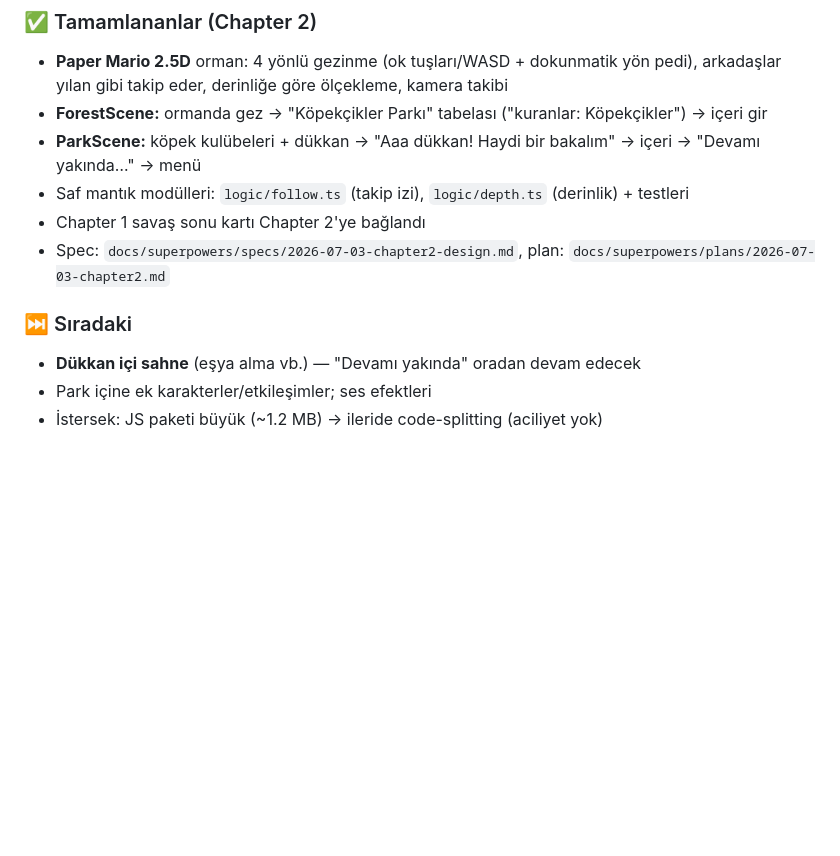
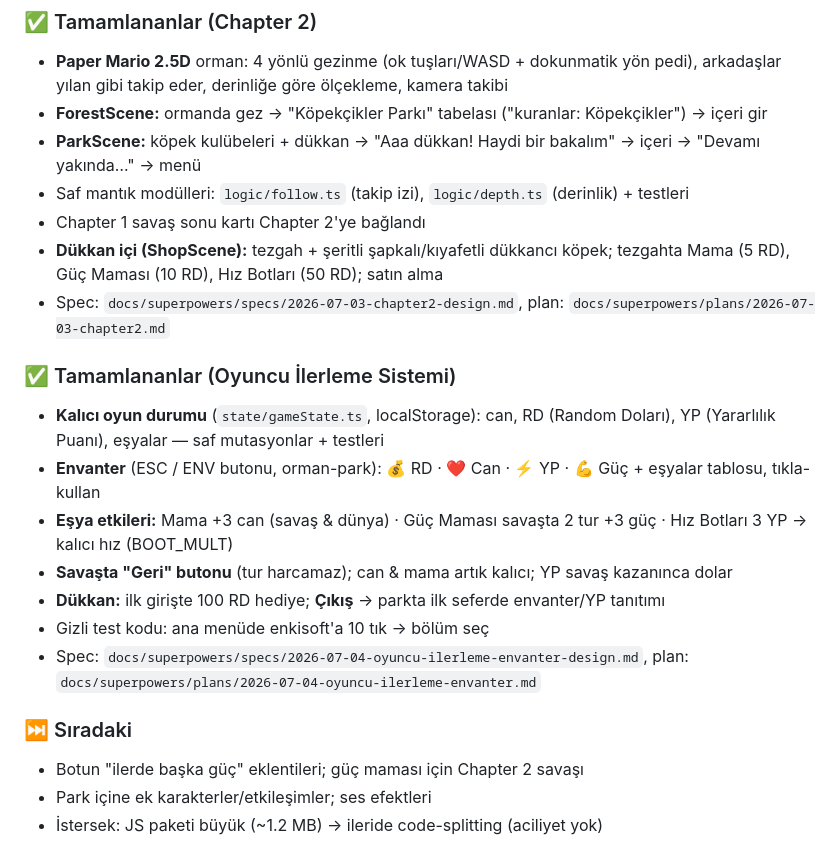
Before and after one commit to genki16-sudo/random-kacis, a Markdown page: README.md, the part around the change. Drawn GitHub-style; blank space fills up the shorter version.

Commit message:
docs: README — oyuncu ilerleme sistemi + dükkan içi tamamlandı

```diff
--- a/README.md
+++ b/README.md
@@ -81,10 +81,20 @@ docs/superpowers/       # tasarım spec'i ve Chapter 1 planı
 - **ParkScene:** köpek kulübeleri + dükkan → "Aaa dükkan! Haydi bir bakalım" → içeri → "Devamı yakında…" → menü
 - Saf mantık modülleri: `logic/follow.ts` (takip izi), `logic/depth.ts` (derinlik) + testleri
 - Chapter 1 savaş sonu kartı Chapter 2'ye bağlandı
+- **Dükkan içi (ShopScene):** tezgah + şeritli şapkalı/kıyafetli dükkancı köpek; tezgahta Mama (5 RD), Güç Maması (10 RD), Hız Botları (50 RD); satın alma
 - Spec: `docs/superpowers/specs/2026-07-03-chapter2-design.md`, plan: `docs/superpowers/plans/2026-07-03-chapter2.md`
 
+### ✅ Tamamlananlar (Oyuncu İlerleme Sistemi)
+- **Kalıcı oyun durumu** (`state/gameState.ts`, localStorage): can, RD (Random Doları), YP (Yararlılık Puanı), eşyalar — saf mutasyonlar + testleri
+- **Envanter** (ESC / ENV butonu, orman-park): 💰 RD · ❤️ Can · ⚡ YP · 💪 Güç + eşyalar tablosu, tıkla-kullan
+- **Eşya etkileri:** Mama +3 can (savaş & dünya) · Güç Maması savaşta 2 tur +3 güç · Hız Botları 3 YP → kalıcı hız (BOOT_MULT)
+- **Savaşta "Geri" butonu** (tur harcamaz); can & mama artık kalıcı; YP savaş kazanınca dolar
+- **Dükkan:** ilk girişte 100 RD hediye; **Çıkış** → parkta ilk seferde envanter/YP tanıtımı
+- Gizli test kodu: ana menüde enkisoft'a 10 tık → bölüm seç
+- Spec: `docs/superpowers/specs/2026-07-04-oyuncu-ilerleme-envanter-design.md`, plan: `docs/superpowers/plans/2026-07-04-oyuncu-ilerleme-envanter.md`
+
 ### ⏭️ Sıradaki
-- **Dükkan içi sahne** (eşya alma vb.) — "Devamı yakında" oradan devam edecek
+- Botun "ilerde başka güç" eklentileri; güç maması için Chapter 2 savaşı
 - Park içine ek karakterler/etkileşimler; ses efektleri
 - İstersek: JS paketi büyük (~1.2 MB) → ileride code-splitting (aciliyet yok)
 
```
